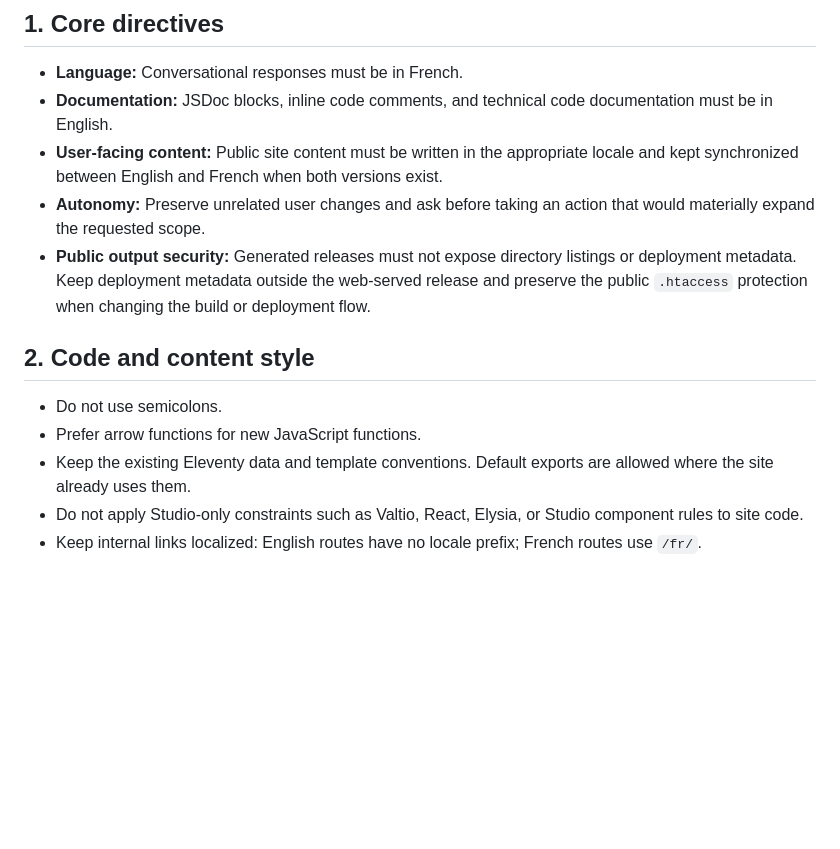
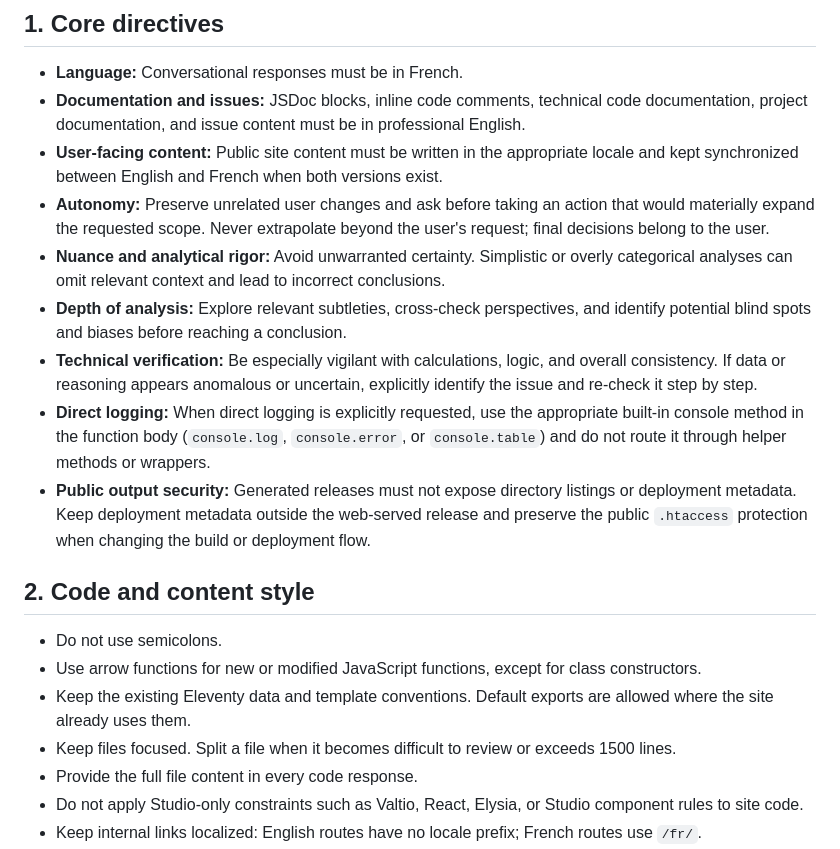
Before and after one commit to lgs1920/site, a Markdown page: PROJECT_RULES.md, the part around one of its changes. Rendered like a GitHub page; blank space fills up the shorter version.

```diff
--- a/PROJECT_RULES.md
+++ b/PROJECT_RULES.md
@@ -6,16 +6,22 @@ conventions from the Studio project while preserving the site's Eleventy archite
 ## 1. Core directives
 
 - **Language:** Conversational responses must be in French.
-- **Documentation:** JSDoc blocks, inline code comments, and technical code documentation must be in English.
+- **Documentation and issues:** JSDoc blocks, inline code comments, technical code documentation, project documentation, and issue content must be in professional English.
 - **User-facing content:** Public site content must be written in the appropriate locale and kept synchronized between English and French when both versions exist.
-- **Autonomy:** Preserve unrelated user changes and ask before taking an action that would materially expand the requested scope.
+- **Autonomy:** Preserve unrelated user changes and ask before taking an action that would materially expand the requested scope. Never extrapolate beyond the user's request; final decisions belong to the user.
+- **Nuance and analytical rigor:** Avoid unwarranted certainty. Simplistic or overly categorical analyses can omit relevant context and lead to incorrect conclusions.
+- **Depth of analysis:** Explore relevant subtleties, cross-check perspectives, and identify potential blind spots and biases before reaching a conclusion.
+- **Technical verification:** Be especially vigilant with calculations, logic, and overall consistency. If data or reasoning appears anomalous or uncertain, explicitly identify the issue and re-check it step by step.
+- **Direct logging:** When direct logging is explicitly requested, use the appropriate built-in console method in the function body (`console.log`, `console.error`, or `console.table`) and do not route it through helper methods or wrappers.
 - **Public output security:** Generated releases must not expose directory listings or deployment metadata. Keep deployment metadata outside the web-served release and preserve the public `.htaccess` protection when changing the build or deployment flow.
 
 ## 2. Code and content style
 
 - Do not use semicolons.
-- Prefer arrow functions for new JavaScript functions.
+- Use arrow functions for new or modified JavaScript functions, except for class constructors.
 - Keep the existing Eleventy data and template conventions. Default exports are allowed where the site already uses them.
+- Keep files focused. Split a file when it becomes difficult to review or exceeds 1500 lines.
+- Provide the full file content in every code response.
 - Do not apply Studio-only constraints such as Valtio, React, Elysia, or Studio component rules to site code.
 - Keep internal links localized: English routes have no locale prefix; French routes use `/fr/`.
 - **JSON/Markdown separation:** Keep short page copy (a few words, labels, or up to two sentences) directly in `src/_content/<page>/<locale>/page.json`. Use a Markdown file in that same locale directory only for genuinely multi-line editorial content such as headings, lists, tables, or longer composed text, and reference it from JSON with `@md:`. Do not create one-line Markdown files for short copy.
```
Also changed, not shown: other parts of PROJECT_RULES.md (+33 -0 lines), CHANGELOG.md (+5 -0 lines).
